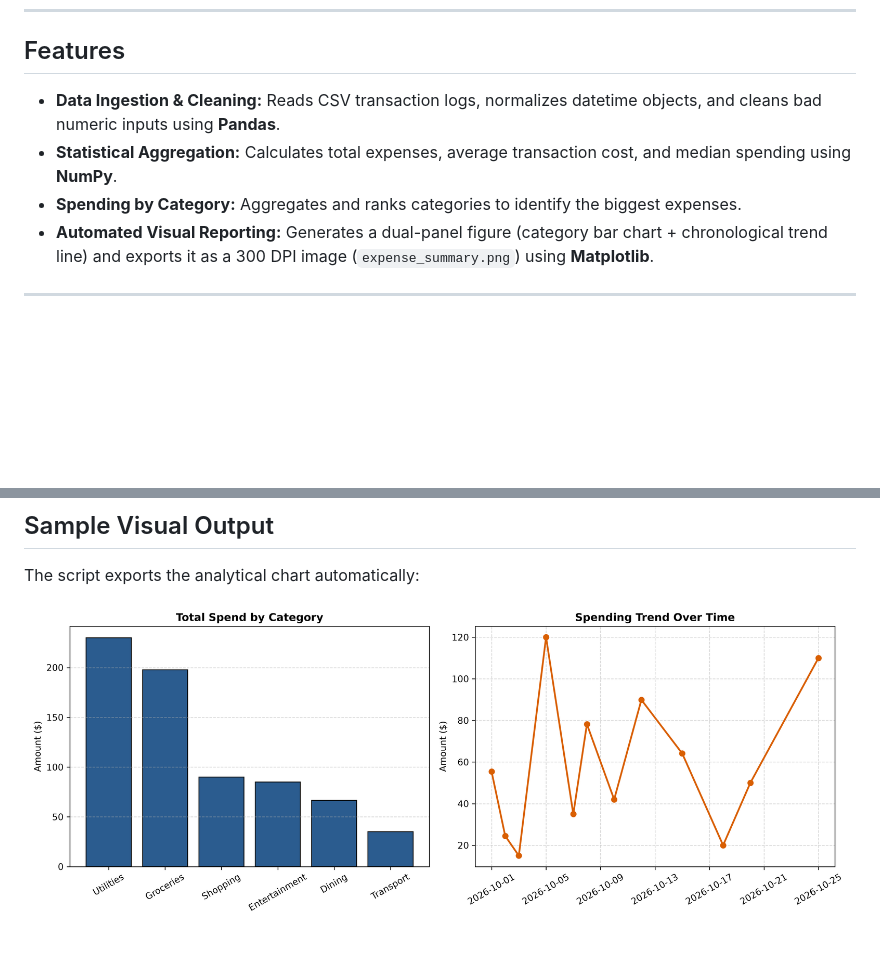
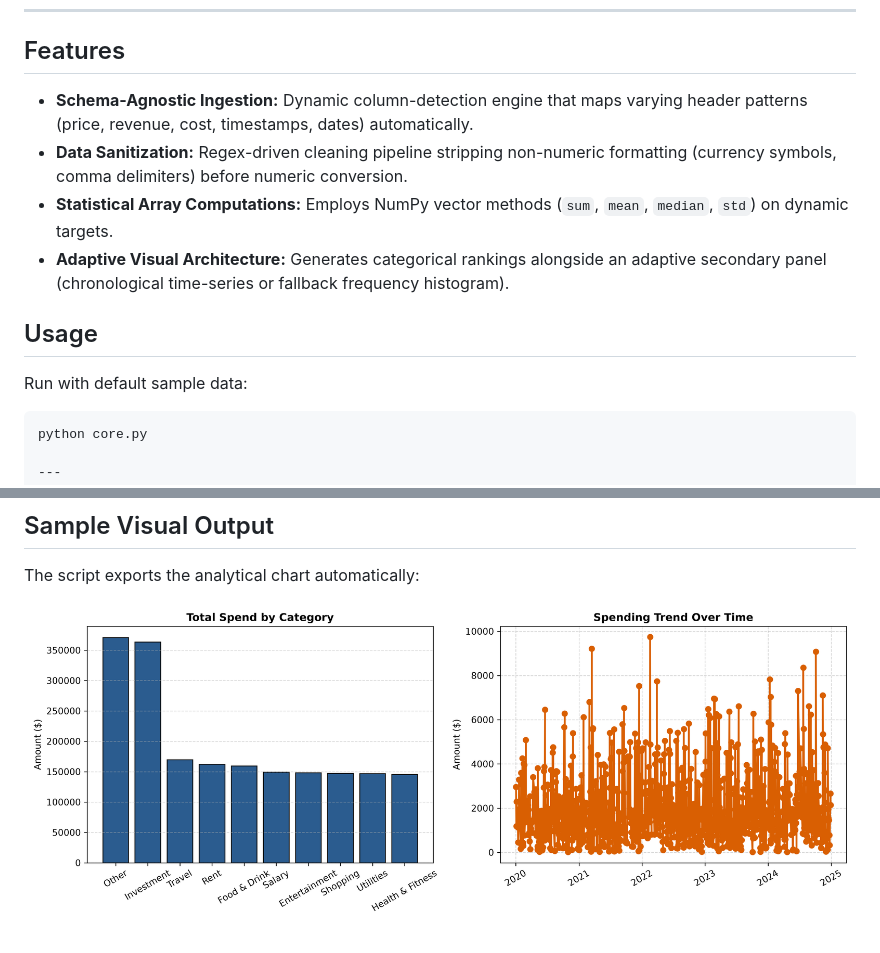
Before and after one commit to Shad21-u1/tabular-data-analyzer, a Markdown page: README.md, 2 parts joined by grey strips. GitHub-like rendering; pictures changed too: expense_summary.png; blank space fills up the shorter version.

Commit message:
feat: upgrade to universal schema-agnostic data pipeline

````diff
--- a/README.md
+++ b/README.md
@@ -5,10 +5,15 @@ A lightweight financial analytics tool built with Python, Pandas, NumPy, and Mat
 ---
 
 ## Features
-- **Data Ingestion & Cleaning:** Reads CSV transaction logs, normalizes datetime objects, and cleans bad numeric inputs using **Pandas**.
-- **Statistical Aggregation:** Calculates total expenses, average transaction cost, and median spending using **NumPy**.
-- **Spending by Category:** Aggregates and ranks categories to identify the biggest expenses.
-- **Automated Visual Reporting:** Generates a dual-panel figure (category bar chart + chronological trend line) and exports it as a 300 DPI image (`expense_summary.png`) using **Matplotlib**.
+- **Schema-Agnostic Ingestion:** Dynamic column-detection engine that maps varying header patterns (price, revenue, cost, timestamps, dates) automatically.
+- **Data Sanitization:** Regex-driven cleaning pipeline stripping non-numeric formatting (currency symbols, comma delimiters) before numeric conversion.
+- **Statistical Array Computations:** Employs NumPy vector methods (`sum`, `mean`, `median`, `std`) on dynamic targets.
+- **Adaptive Visual Architecture:** Generates categorical rankings alongside an adaptive secondary panel (chronological time-series or fallback frequency histogram).
+
+## Usage
+Run with default sample data:
+```bash
+python core.py
 
 ---
 
````
Also changed, not shown: 1 other file.
